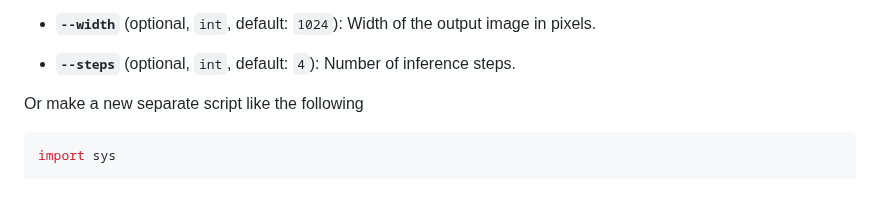
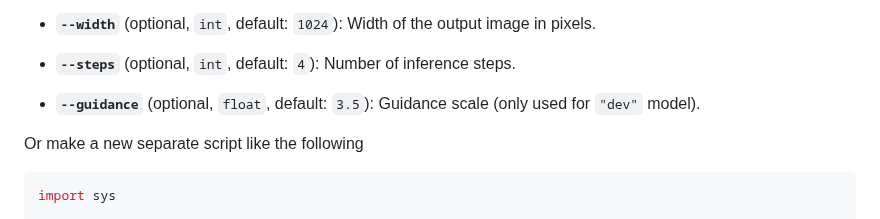
Before and after one commit to filipstrand/mflux, a Markdown page: README.md, the part around the change. Drawn GitHub-style; blank space fills up the shorter version.

Commit message:
Add missing `guidance` flag in readme description

```diff
--- a/README.md
+++ b/README.md
@@ -66,6 +66,8 @@ python main.py --model dev --prompt "Luxury food photograph" --steps 25 --seed 2
 - **`--width`** (optional, `int`, default: `1024`): Width of the output image in pixels.
 
 - **`--steps`** (optional, `int`, default: `4`): Number of inference steps.
+
+- **`--guidance`** (optional, `float`, default: `3.5`): Guidance scale (only used for `"dev"` model).
 
 Or make a new separate script like the following
 
```
